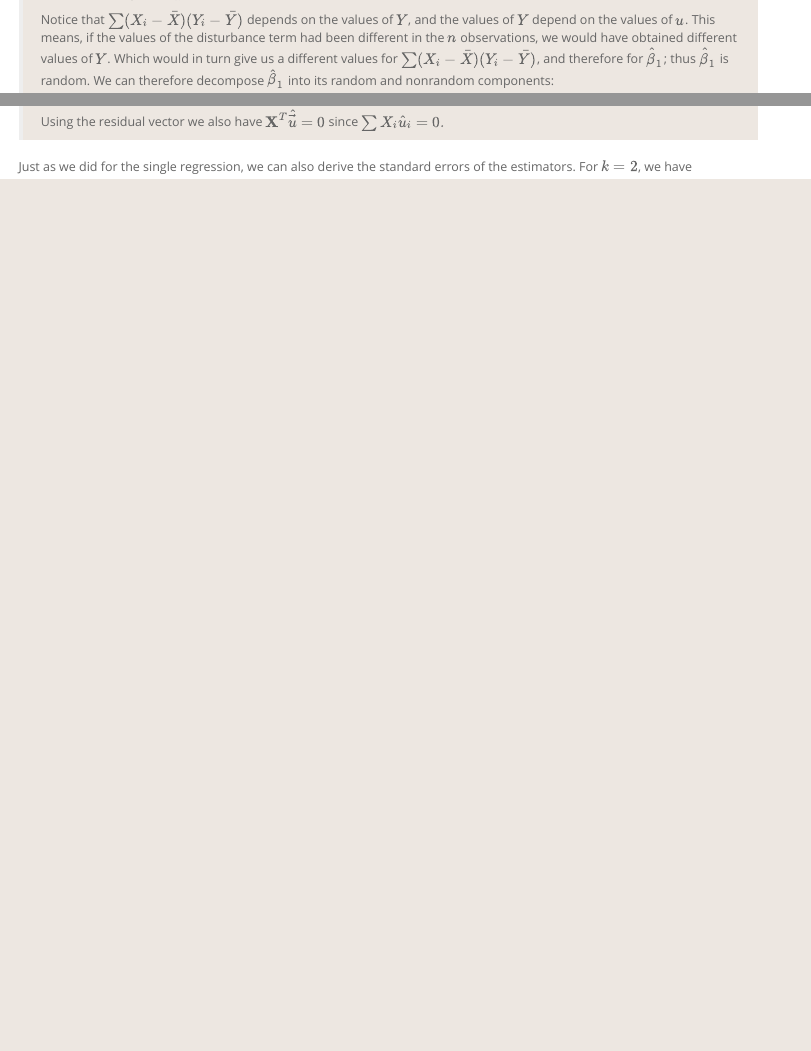
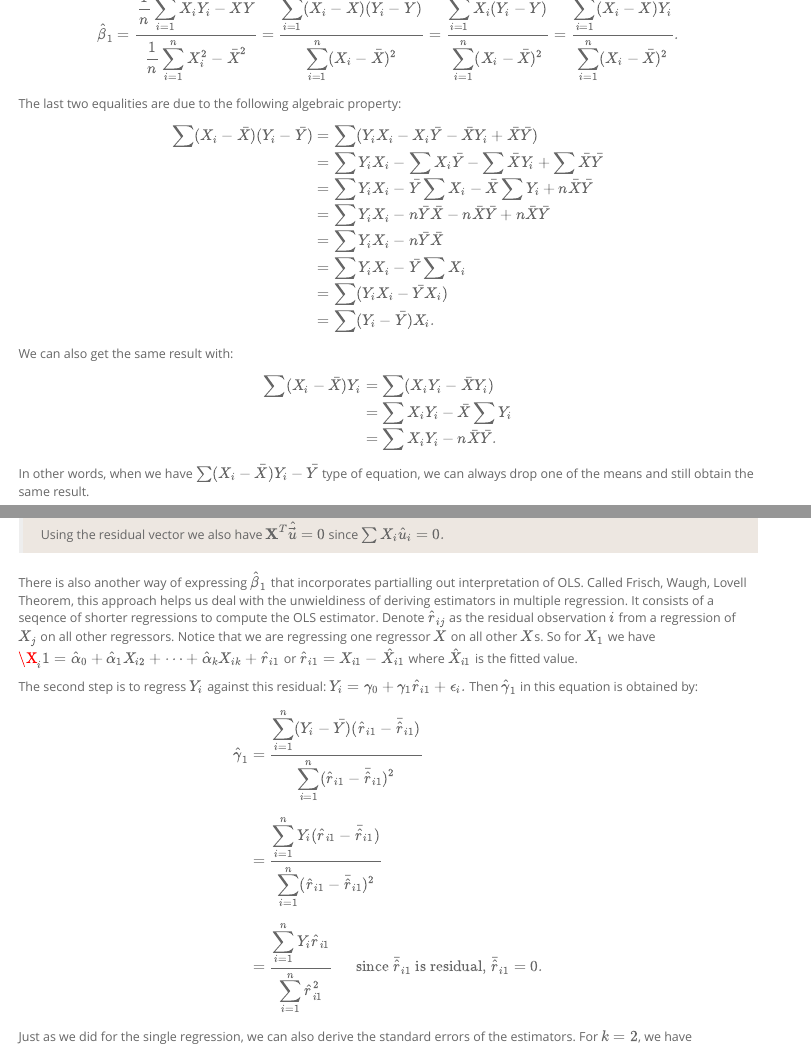
Before and after one commit to emre-us/IIA-3-metrics, an R Markdown document (Script/Notes1-IIA3metrics.Rmd): the page in a window 1100 px wide, from 2330 px down before the commit and from 2150 px down after it, and a second part further down, joined at a grey line. The pictures show the output file Script/Notes1-IIA3metrics.html that the author committed with the source, opened offline; menus at the side of the page are left out.

Commit message:
updated beta 1 description

```diff
--- a/Script/Notes1-IIA3metrics.Rmd
+++ b/Script/Notes1-IIA3metrics.Rmd
@@ -129,8 +129,34 @@ Solving these for $\hat{\beta}_0$ and $\hat{\beta}_1$ gives:
 \text{and} \\[4pt]
 \hat{\beta}_1
 = \frac{\dfrac{1}{n}\displaystyle\sum_{i=1}^nX_iY_i-\bar{X}\bar{Y}}{\dfrac{1}{n}\displaystyle\sum_{i=1}^nX_i^2-\bar{X}^2}
-= \frac{\displaystyle\sum_{i=1}^n(X_i-\bar{X})(Y_i-\bar{Y})}{\displaystyle\sum_{i=1}^n(X_i-\bar{X})^2}.
-\]
+= \frac{\displaystyle\sum_{i=1}^n(X_i-\bar{X})(Y_i-\bar{Y})}{\displaystyle\sum_{i=1}^n(X_i-\bar{X})^2} = \frac{\displaystyle\sum_{i=1}^nX_i(Y_i-\bar{Y})}{\displaystyle\sum_{i=1}^n(X_i-\bar{X})^2} = \frac{\displaystyle\sum_{i=1}^n(X_i-\bar{X})Y_i}{\displaystyle\sum_{i=1}^n(X_i-\bar{X})^2}.
+\]
+
+The last two equalities are due to the following algebraic property:
+\[
+\begin{align}
+\sum (X_i-\bar{X})(Y_i-\bar{Y})
+  &= \sum(Y_iX_i - X_i\bar{Y} - \bar{X}Y_i + \bar{X}\bar{Y}) \\
+  &= \sum Y_iX_i - \sum X_i\bar{Y} - \sum\bar{X}Y_i + \sum\bar{X}\bar{Y} \\
+  &= \sum Y_iX_i - \bar{Y}\sum X_i - \bar{X}\sum Y_i + n\bar{X}\bar{Y} \\
+  &= \sum Y_iX_i - n\bar{Y}\bar{X} - n\bar{X}\bar{Y} + n\bar{X}\bar{Y} \\
+  &= \sum Y_iX_i - n\bar{Y}\bar{X} \\
+  &= \sum Y_iX_i - \bar{Y}\sum X_i \\
+  &= \sum (Y_iX_i - \bar{Y}X_i) \\
+  &= \sum (Y_i - \bar{Y})X_i.
+\end{align}
+\]
+We can also get the same result with:
+\[
+\begin{align}
+\sum (X_i-\bar{X})Y_i
+  &= \sum(X_iY_i - \bar{X}Y_i) \\
+  &= \sum X_iY_i - \bar{X}\sum Y_i \\
+  &= \sum X_iY_i - n\bar{X}\bar{Y}.
+\end{align}
+\]
+
+In other words, when we have $\sum(X_i - \bar{X}){Y_i-\bar{Y}}$ type of equation, we can always drop one of the means and still obtain the same result.
 
 <div style="background-color:rgba(237, 231, 225, 1); text-align:left; vertical-align: middle; padding:0px; margin-top:10px; margin-bottom:20px">
 
@@ -504,6 +530,60 @@ Using the residual vector we also have $\mathbf{X}^T\hat{\vec{u}}=0$ since $\sum
 
 </div>
 
+There is also another way of expressing $\hat{\beta}_1$ that incorporates partialling out interpretation of OLS. Called Frisch, Waugh, Lovell Theorem, this approach helps us deal with the unwieldiness of deriving estimators in multiple regression. It consists of a seqence of shorter regressions to compute the OLS estimator. Denote $\hat{r}_{ij}$ as the residual observation $i$ from a regression of $X_j$ on all other regressors. Notice that we are regressing one regressor $X$ on all other $X$s. So for $X_1$ we have $\X_i1=\hat{\alpha}_0 + \hat{\alpha}_1X_{i2} + \dots + \hat{\alpha}_kX_{ik} + \hat{r}_{i1}$ or $\hat{r}_{i1} = X_{i1} - \hat{X}_{i1}$ where $\hat{X}_{i1}$ is the fitted value.
+
+The second step is to regress $Y_i$ against this residual: $Y_i = \gamma_0 + \gamma_1\hat{r}_{i1}+{\epsilon}_i.$ Then $\hat{\gamma}_1$ in this equation is obtained by:
+\[
+\begin{align}
+\hat{\gamma}_1
+  &= \frac{\displaystyle\sum_{i=1}^n(Y_i - \bar{Y})(\hat{r}_{i1} - \bar{\hat{r}}_{i1})}{\displaystyle\sum_{i=1}^n(\hat{r}_{i1} - \bar{\hat{r}}_{i1})^2} \\[6pt]
+  &= \frac{\displaystyle\sum_{i=1}^nY_i(\hat{r}_{i1} - \bar{\hat{r}}_{i1})}{\displaystyle\sum_{i=1}^n(\hat{r}_{i1} - \bar{\hat{r}}_{i1})^2} \\[6pt]
+  &= \frac{\displaystyle\sum_{i=1}^nY_i\hat{r}_{i1}}{\displaystyle\sum_{i=1}^n\hat{r}_{i1}^2} \ \ \ \ \ \text{ since } \bar{\hat{r}}_{i1} \text{ is residual, } \bar{\hat{r}}_{i1}=0.
+\end{align}
+\]
+
+
+
+
+
+
+
+
+
+
+
+
+
+
+
+
+
+
+
+
+
+
+
+
+
+
+
+
+
+
+
+
+
+
+
+
+
+
+
+
+
+
+
 Just as we did for the single regression, we can also derive the standard errors of the estimators. For $k=2$, we have
 \[
 \begin{align}
```
Also changed, not shown: Script/Notes1-IIA3metrics.html.
